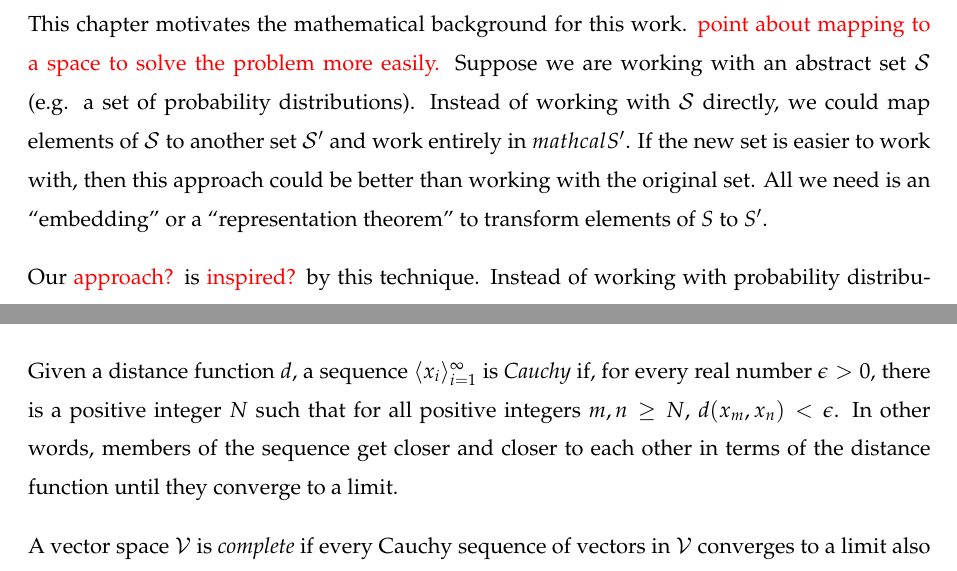
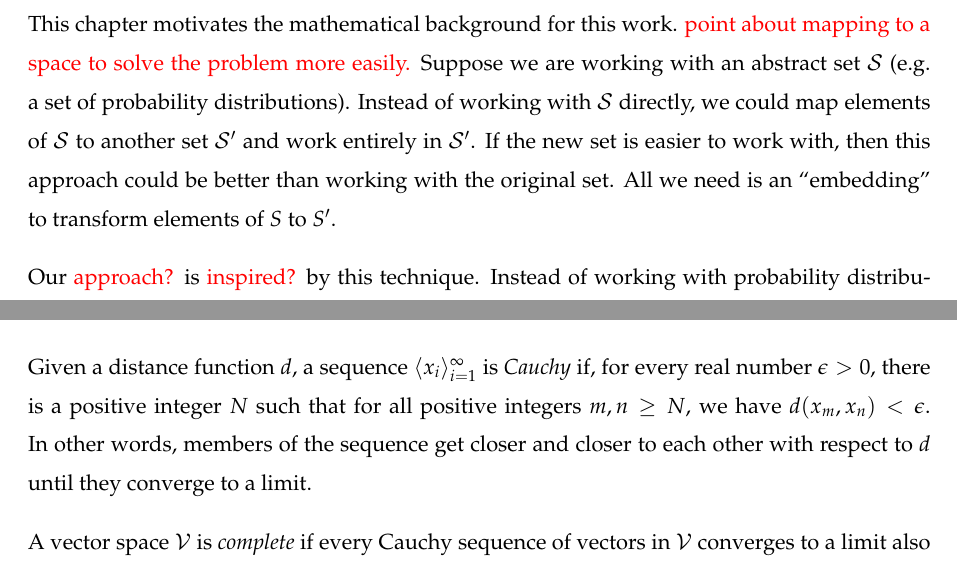
Before and after one commit to darrnshn/thesis, a LaTeX thesis (thesis.tex, which reads background/background.tex): two parts of pages 9 and 11 of 23, joined at a grey line, cut so that both start at the same text. Compiled offline with pdfLaTeX.

Commit message:
Update on Overleaf.

```diff
--- a/background/background.tex
+++ b/background/background.tex
@@ -1,5 +1,5 @@
 \chapter{Background}
-This chapter motivates the mathematical background for this work. \todo{point about mapping to a space to solve the problem more easily.} Suppose we are working with an abstract set $\mathcal{S}$ (e.g. a set of probability distributions). Instead of working with $\mathcal{S}$ directly, we could map elements of $\mathcal{S}$ to another set $\mathcal{S}^\prime$ and work entirely in $mathcal{S}^\prime$. If the new set is easier to work with, then this approach could be better than working with the original set. All we need is an ``embedding'' or a ``representation theorem'' to transform elements of $S$ to $S^\prime$.
+This chapter motivates the mathematical background for this work. \todo{point about mapping to a space to solve the problem more easily.} Suppose we are working with an abstract set $\mathcal{S}$ (e.g. a set of probability distributions). Instead of working with $\mathcal{S}$ directly, we could map elements of $\mathcal{S}$ to another set $\mathcal{S}^\prime$ and work entirely in $\mathcal{S}^\prime$. If the new set is easier to work with, then this approach could be better than working with the original set. All we need is an ``embedding'' to transform elements of $S$ to $S^\prime$.
 
 Our \todo{approach?} is \todo{inspired?} by this technique. Instead of working with probability distributions directly, we embed them in a reproducing kernel Hilbert space (RKHS). Mapping to a Hilbert space has several benefits:
 %
@@ -46,7 +46,7 @@ We can capture this intuition about completeness formally. Given a vector space
   \item[Triangular inequality] $d(\mathbf{u}, \mathbf{w}) \leq d(\mathbf{u}, \mathbf{v}) + d(\mathbf{v}, \mathbf{w})$.
 \end{description}
 %
-Given a distance function $d$, a sequence $\langle x_i \rangle_{i=1}^\infty$ is \defn{Cauchy} if, for every real number $\epsilon > 0$, there is a positive integer $N$ such that for all positive integers $m, n \geq N$, $d(x_m, x_n) < \epsilon$. In other words, members of the sequence get closer and closer to each other in terms of the distance function until they converge to a limit.
+Given a distance function $d$, a sequence $\langle x_i \rangle_{i=1}^\infty$ is \defn{Cauchy} if, for every real number $\epsilon > 0$, there is a positive integer $N$ such that for all positive integers $m, n \geq N$, we have $d(x_m, x_n) < \epsilon$. In other words, members of the sequence get closer and closer to each other with respect to $d$ until they converge to a limit.
 
 A vector space $\mathcal{V}$ is \defn{complete} if every Cauchy sequence of vectors in $\mathcal{V}$ converges to a limit also in $\mathcal{V}$. Continuing our example for $(0, 1]$, the sequence $x_i = 1 / i$ is Cauchy and converges to $0$, which is not in the interval. Therefore $(0, 1]$ is not complete.
 
```
